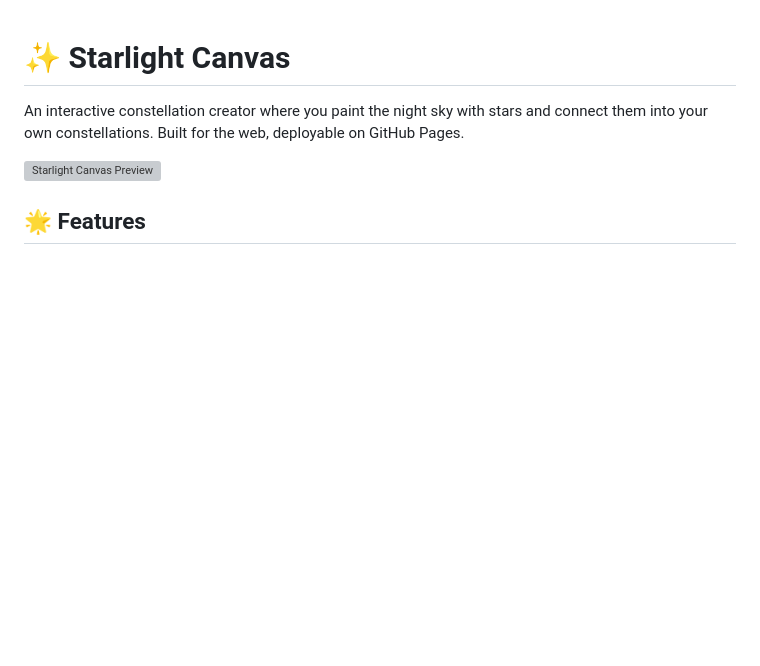
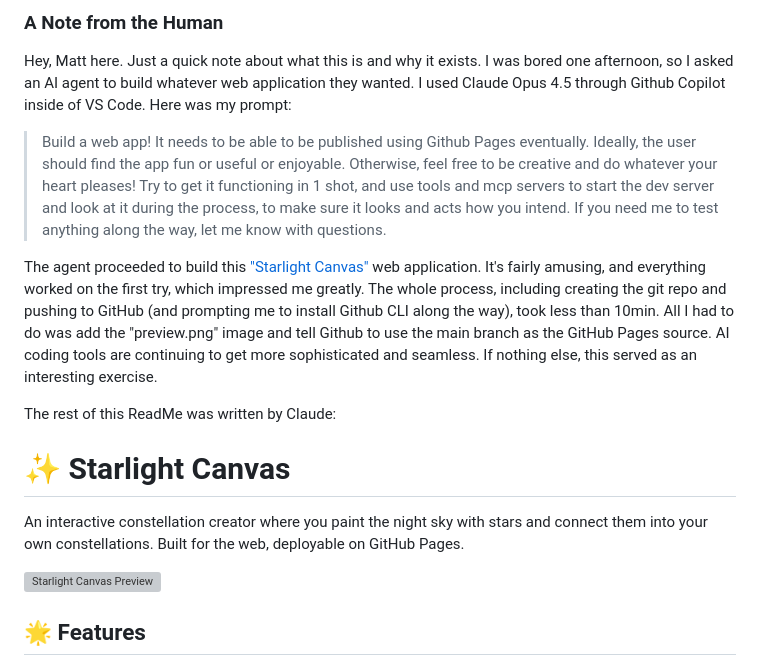
Before and after one commit to matt-nolan11/starlight-canvas, a Markdown page: README.md, the part around the change. Drawn GitHub-style; blank space fills up the shorter version; grey boxes are pictures that could not be loaded.

Commit message:
Include a note from the creator in README
Added a personal note about the project and its creation process using AI.

```diff
--- a/README.md
+++ b/README.md
@@ -1,3 +1,12 @@
+### A Note from the Human
+Hey, Matt here. Just a quick note about what this is and why it exists. I was bored one afternoon, so I asked an AI agent to build whatever web application they wanted. I used Claude Opus 4.5 through Github Copilot inside of VS Code. Here was my prompt:
+
+> Build a web app! It needs to be able to be published using Github Pages eventually. Ideally, the user should find the app fun or useful or enjoyable. Otherwise, feel free to be creative and do whatever your heart pleases! Try to get it functioning in 1 shot, and use tools and mcp servers to start the dev server and look at it during the process, to make sure it looks and acts how you intend. If you need me to test anything along the way, let me know with questions.
+
+The agent proceeded to build this ["Starlight Canvas"](https://matt-nolan11.github.io/starlight-canvas) web application. It's fairly amusing, and everything worked on the first try, which impressed me greatly. The whole process, including creating the git repo and pushing to GitHub (and prompting me to install Github CLI along the way), took less than 10min. All I had to do was add the "preview.png" image and tell Github to use the main branch as the GitHub Pages source. AI coding tools are continuing to get more sophisticated and seamless. If nothing else, this served as an interesting exercise.
+
+The rest of this ReadMe was written by Claude:
+
 # ✨ Starlight Canvas
 
 An interactive constellation creator where you paint the night sky with stars and connect them into your own constellations. Built for the web, deployable on GitHub Pages.
```
